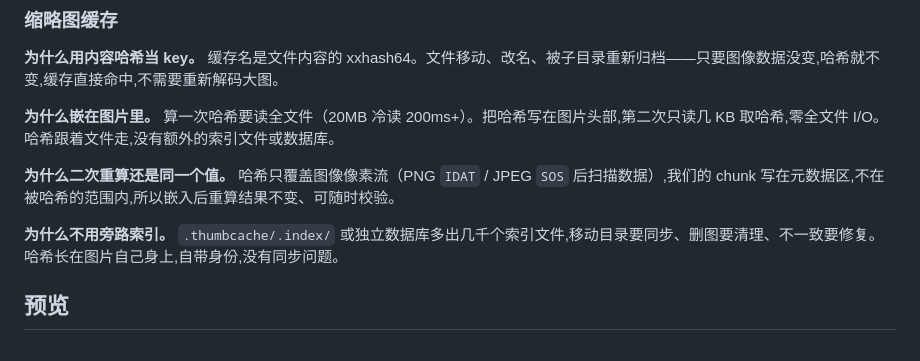
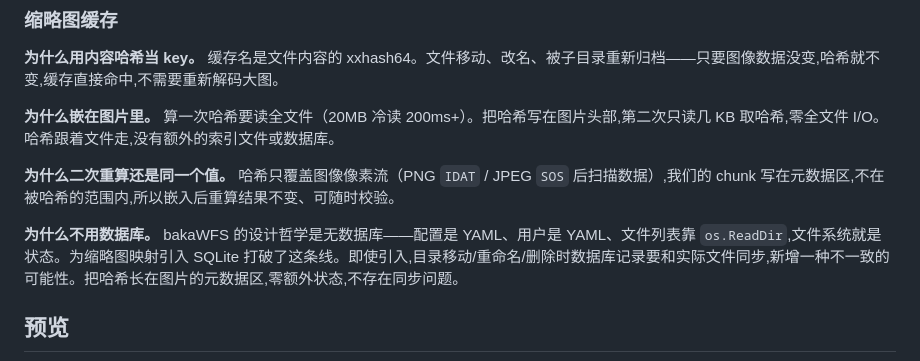
Before and after one commit to northwindlight/bakaWFS, a Markdown page: README.md, the part around the change. Rendered like a GitHub page.

Commit message:
README: 强调无数据库设计哲学是选型的核心原因

```diff
--- a/README.md
+++ b/README.md
@@ -53,7 +53,7 @@
 
 **为什么二次重算还是同一个值。** 哈希只覆盖图像像素流（PNG `IDAT` / JPEG `SOS` 后扫描数据）,我们的 chunk 写在元数据区,不在被哈希的范围内,所以嵌入后重算结果不变、可随时校验。
 
-**为什么不用旁路索引。** `.thumbcache/.index/` 或独立数据库多出几千个索引文件,移动目录要同步、删图要清理、不一致要修复。哈希长在图片自己身上,自带身份,没有同步问题。
+**为什么不用数据库。** bakaWFS 的设计哲学是无数据库——配置是 YAML、用户是 YAML、文件列表靠 `os.ReadDir`,文件系统就是状态。为缩略图映射引入 SQLite 打破了这条线。即使引入,目录移动/重命名/删除时数据库记录要和实际文件同步,新增一种不一致的可能性。把哈希长在图片的元数据区,零额外状态,不存在同步问题。
 
 ## 预览
 
```
